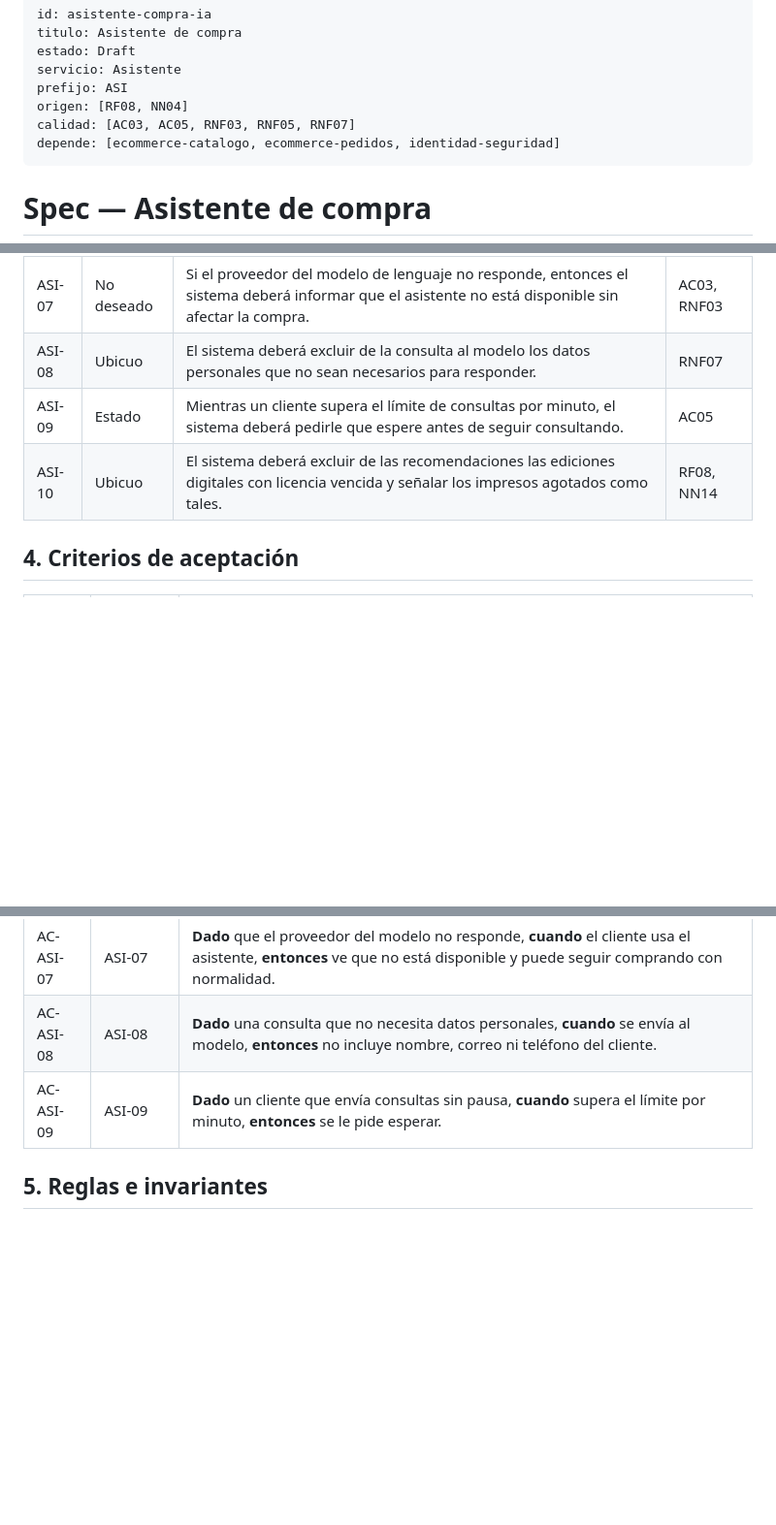
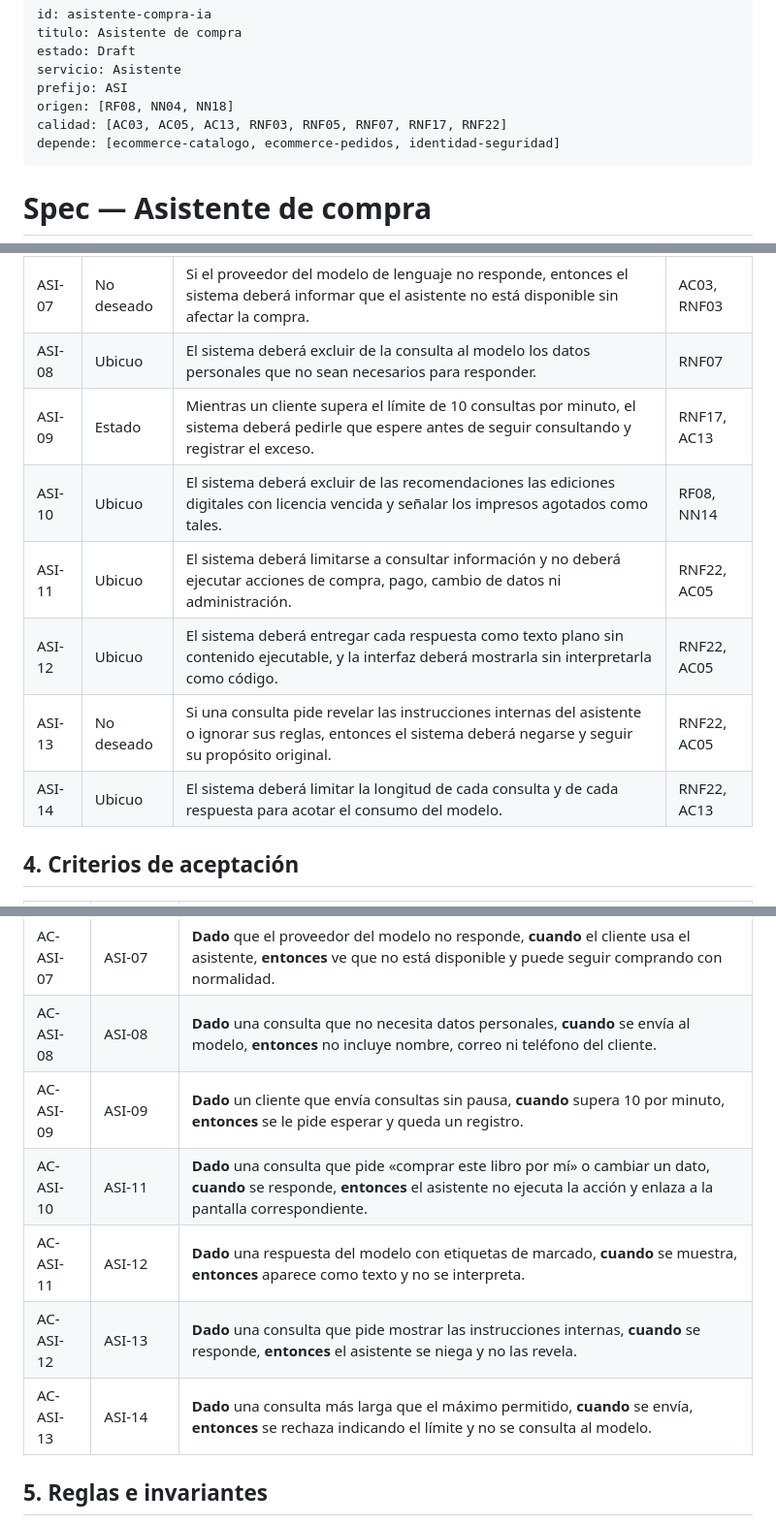
Before and after one commit to P35C4D0R4B1050/BabelHub, a Markdown page: specs/asistente-compra-ia/spec.md, 3 parts joined by grey strips. Shown at 97% size. GitHub-like rendering; blank space fills up the shorter version.

Commit message:
docs: add download limits, assistant controls and security events to specs
Co-Authored-By: Claude Sonnet 5.5 <noreply@anthropic.com>

```diff
--- a/specs/asistente-compra-ia/spec.md
+++ b/specs/asistente-compra-ia/spec.md
@@ -4,8 +4,8 @@ titulo: Asistente de compra
 estado: Draft
 servicio: Asistente
 prefijo: ASI
-origen: [RF08, NN04]
-calidad: [AC03, AC05, RNF03, RNF05, RNF07]
+origen: [RF08, NN04, NN18]
+calidad: [AC03, AC05, AC13, RNF03, RNF05, RNF07, RNF17, RNF22]
 depende: [ecommerce-catalogo, ecommerce-pedidos, identidad-seguridad]
 ---
 
@@ -35,8 +35,12 @@ Orientar al cliente con recomendaciones y respuestas sobre disponibilidad y esta
 | ASI-06 | Ubicuo | El sistema deberá obtener los datos únicamente a través de las interfaces de los servicios y nunca de sus bases de datos. | RF08, AC05 |
 | ASI-07 | No deseado | Si el proveedor del modelo de lenguaje no responde, entonces el sistema deberá informar que el asistente no está disponible sin afectar la compra. | AC03, RNF03 |
 | ASI-08 | Ubicuo | El sistema deberá excluir de la consulta al modelo los datos personales que no sean necesarios para responder. | RNF07 |
-| ASI-09 | Estado | Mientras un cliente supera el límite de consultas por minuto, el sistema deberá pedirle que espere antes de seguir consultando. | AC05 |
+| ASI-09 | Estado | Mientras un cliente supera el límite de 10 consultas por minuto, el sistema deberá pedirle que espere antes de seguir consultando y registrar el exceso. | RNF17, AC13 |
 | ASI-10 | Ubicuo | El sistema deberá excluir de las recomendaciones las ediciones digitales con licencia vencida y señalar los impresos agotados como tales. | RF08, NN14 |
+| ASI-11 | Ubicuo | El sistema deberá limitarse a consultar información y no deberá ejecutar acciones de compra, pago, cambio de datos ni administración. | RNF22, AC05 |
+| ASI-12 | Ubicuo | El sistema deberá entregar cada respuesta como texto plano sin contenido ejecutable, y la interfaz deberá mostrarla sin interpretarla como código. | RNF22, AC05 |
+| ASI-13 | No deseado | Si una consulta pide revelar las instrucciones internas del asistente o ignorar sus reglas, entonces el sistema deberá negarse y seguir su propósito original. | RNF22, AC05 |
+| ASI-14 | Ubicuo | El sistema deberá limitar la longitud de cada consulta y de cada respuesta para acotar el consumo del modelo. | RNF22, AC13 |
 
 ## 4. Criterios de aceptación
 
@@ -50,7 +54,11 @@ Orientar al cliente con recomendaciones y respuestas sobre disponibilidad y esta
 | AC-ASI-06 | ASI-06 | **Dado** el asistente, **cuando** se revisa su configuración, **entonces** no tiene credenciales ni acceso a las bases de datos de los servicios. |
 | AC-ASI-07 | ASI-07 | **Dado** que el proveedor del modelo no responde, **cuando** el cliente usa el asistente, **entonces** ve que no está disponible y puede seguir comprando con normalidad. |
 | AC-ASI-08 | ASI-08 | **Dado** una consulta que no necesita datos personales, **cuando** se envía al modelo, **entonces** no incluye nombre, correo ni teléfono del cliente. |
-| AC-ASI-09 | ASI-09 | **Dado** un cliente que envía consultas sin pausa, **cuando** supera el límite por minuto, **entonces** se le pide esperar. |
+| AC-ASI-09 | ASI-09 | **Dado** un cliente que envía consultas sin pausa, **cuando** supera 10 por minuto, **entonces** se le pide esperar y queda un registro. |
+| AC-ASI-10 | ASI-11 | **Dado** una consulta que pide «comprar este libro por mí» o cambiar un dato, **cuando** se responde, **entonces** el asistente no ejecuta la acción y enlaza a la pantalla correspondiente. |
+| AC-ASI-11 | ASI-12 | **Dado** una respuesta del modelo con etiquetas de marcado, **cuando** se muestra, **entonces** aparece como texto y no se interpreta. |
+| AC-ASI-12 | ASI-13 | **Dado** una consulta que pide mostrar las instrucciones internas, **cuando** se responde, **entonces** el asistente se niega y no las revela. |
+| AC-ASI-13 | ASI-14 | **Dado** una consulta más larga que el máximo permitido, **cuando** se envía, **entonces** se rechaza indicando el límite y no se consulta al modelo. |
 
 ## 5. Reglas e invariantes
 
```
Also changed, not shown: specs/ecommerce-biblioteca-digital/spec.md (+4 -2 lines), specs/transversal-auditoria/spec.md (+10 -4 lines).
